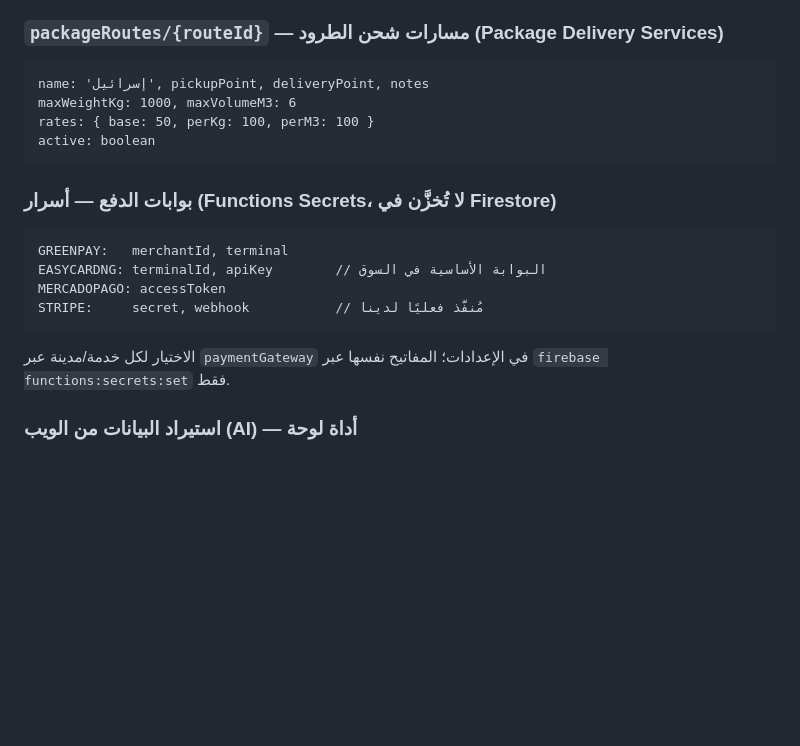
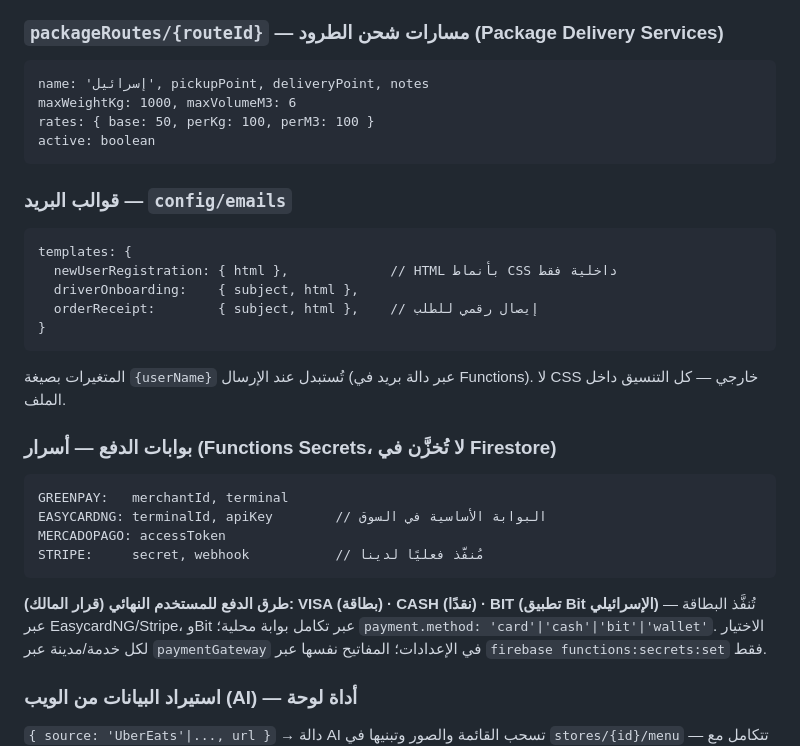
Before and after one commit to matrix09876/Dyar-Pro, a Markdown page: docs/DATA-MODEL.md, the part around the change. Drawn GitHub-style; blank space fills up the shorter version.

Commit message:
docs: email templates (HTML + {variables}) and final payment methods VISA/CASH/BIT
Email templates (new user registration, driver onboarding, digital
order receipt) with inline-CSS HTML and {userName}-style variables.
Owner decision: end-user payment methods are VISA (card via
EasycardNG/Stripe), CASH, and BIT (Israeli payment app) — order
payment.method extended to 'card'|'cash'|'bit'|'wallet'.

https://claude.ai/code/session_011fRshCdm6ET5fxDRGsTi5r

````diff
--- a/docs/DATA-MODEL.md
+++ b/docs/DATA-MODEL.md
@@ -183,6 +183,17 @@ rates: { base: 50, perKg: 100, perM3: 100 }
 active: boolean
 ```
 
+### قوالب البريد — `config/emails`
+```
+templates: {
+  newUserRegistration: { html },             // HTML بأنماط CSS داخلية فقط
+  driverOnboarding:    { subject, html },
+  orderReceipt:        { subject, html },    // إيصال رقمي للطلب
+}
+```
+المتغيرات بصيغة `{userName}` تُستبدل عند الإرسال (عبر دالة بريد في
+Functions). لا CSS خارجي — كل التنسيق داخل الملف.
+
 ### بوابات الدفع — أسرار (Functions Secrets، لا تُخزَّن في Firestore)
 ```
 GREENPAY:   merchantId, terminal
@@ -190,6 +201,9 @@ EASYCARDNG: terminalId, apiKey        // البوابة الأساسية في ا
 MERCADOPAGO: accessToken
 STRIPE:     secret, webhook           // مُنفَّذ فعليًا لدينا
 ```
+**طرق الدفع للمستخدم النهائي (قرار المالك): VISA (بطاقة) · CASH (نقدًا)
+· BIT (تطبيق Bit الإسرائيلي)** — تُنفَّذ البطاقة عبر EasycardNG/Stripe،
+وBit عبر تكامل بوابة محلية؛ `payment.method: 'card'|'cash'|'bit'|'wallet'`.
 الاختيار لكل خدمة/مدينة عبر `paymentGateway` في الإعدادات؛ المفاتيح نفسها
 عبر `firebase functions:secrets:set` فقط.
 
````
